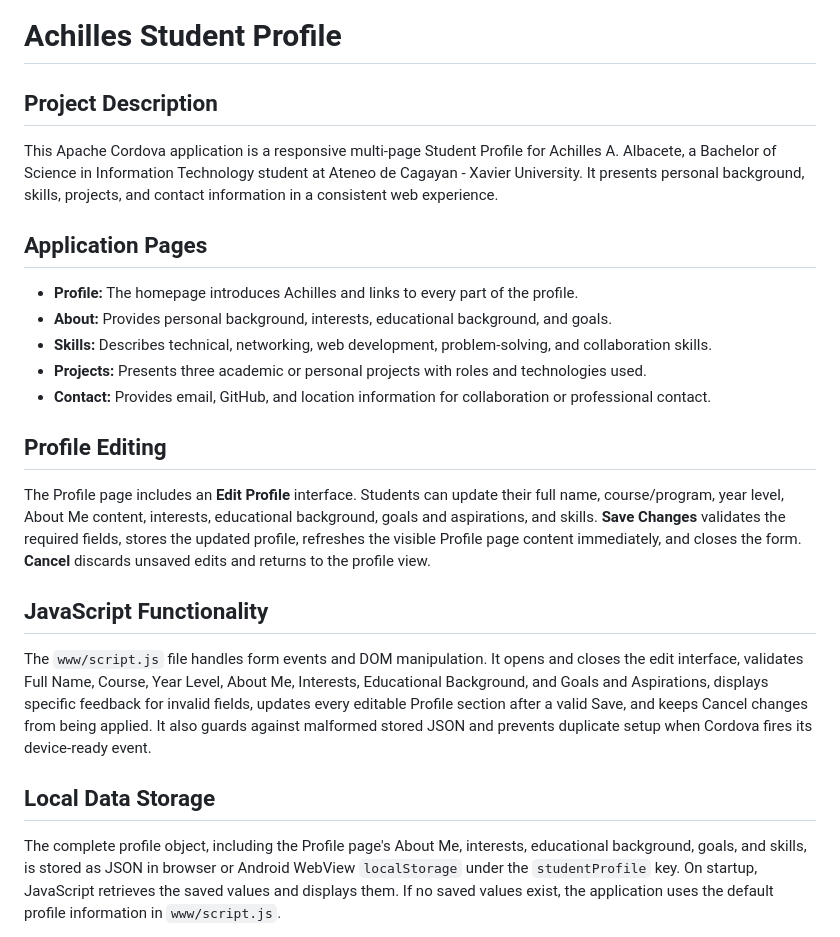
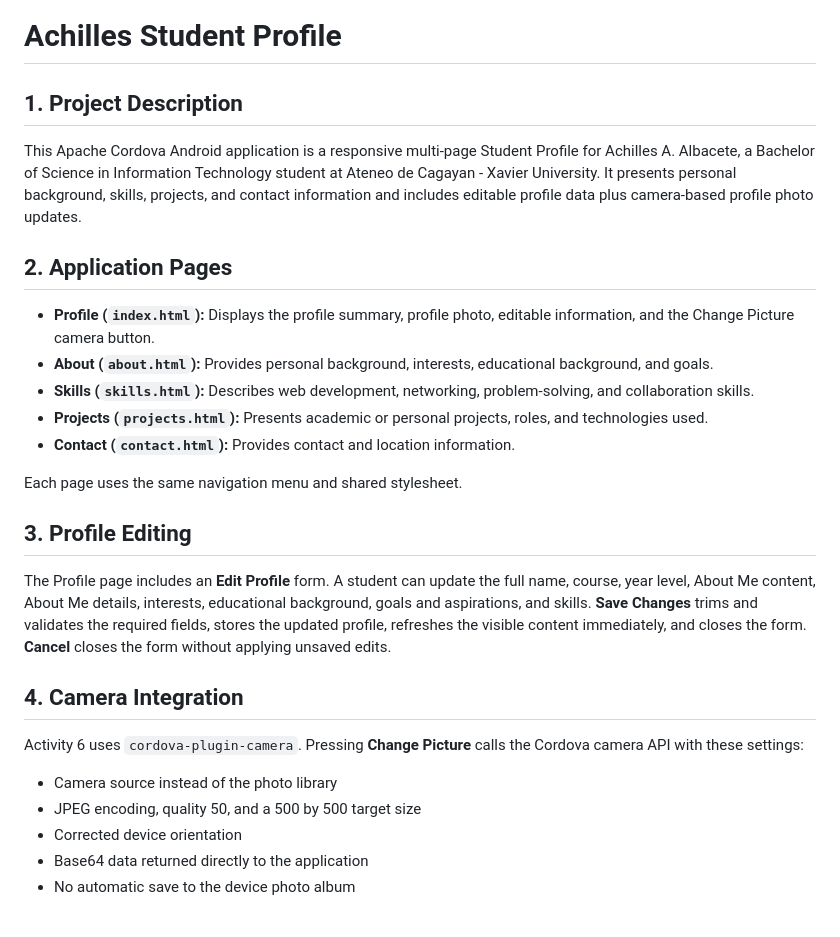
Before and after one commit to AchillesAlbacete/Albacete_StudentProfile, a Markdown page: README.md, the part around one of its changes. Rendered like a GitHub page.

```diff
--- a/README.md
+++ b/README.md
@@ -1,26 +1,30 @@
 # Achilles Student Profile
 
-## Project Description
+## 1. Project Description
 
-This Apache Cordova application is a responsive multi-page Student Profile for Achilles A. Albacete, a Bachelor of Science in Information Technology student at Ateneo de Cagayan - Xavier University. It presents personal background, skills, projects, and contact information in a consistent web experience.
+This Apache Cordova Android application is a responsive multi-page Student Profile for Achilles A. Albacete, a Bachelor of Science in Information Technology student at Ateneo de Cagayan - Xavier University. It presents personal background, skills, projects, and contact information and includes editable profile data plus camera-based profile photo updates.
 
-## Application Pages
+## 2. Application Pages
 
-- **Profile:** The homepage introduces Achilles and links to every part of the profile.
-- **About:** Provides personal background, interests, educational background, and goals.
-- **Skills:** Describes technical, networking, web development, problem-solving, and collaboration skills.
-- **Projects:** Presents three academic or personal projects with roles and technologies used.
-- **Contact:** Provides email, GitHub, and location information for collaboration or professional contact.
+- **Profile (`index.html`):** Displays the profile summary, profile photo, editable information, and the Change Picture camera button.
+- **About (`about.html`):** Provides personal background, interests, educational background, and goals.
+- **Skills (`skills.html`):** Describes web development, networking, problem-solving, and collaboration skills.
+- **Projects (`projects.html`):** Presents academic or personal projects, roles, and technologies used.
+- **Contact (`contact.html`):** Provides contact and location information.
 
-## Profile Editing
+Each page uses the same navigation menu and shared stylesheet.
 
-The Profile page includes an **Edit Profile** interface. Students can update their full name, course/program, year level, About Me content, interests, educational background, goals and aspirations, and skills. **Save Changes** validates the required fields, stores the updated profile, refreshes the visible Profile page content immediately, and closes the form. **Cancel** discards unsaved edits and returns to the profile view.
+## 3. Profile Editing
 
-## JavaScript Functionality
+The Profile page includes an **Edit Profile** form. A student can update the full name, course, year level, About Me content, About Me details, interests, educational background, goals and aspirations, and skills. **Save Changes** trims and validates the required fields, stores the updated profile, refreshes the visible content immediately, and closes the form. **Cancel** closes the form without applying unsaved edits.
 
-The `www/script.js` file handles form events and DOM manipulation. It opens and closes the edit interface, validates Full Name, Course, Year Level, About Me, Interests, Educational Background, and Goals and Aspirations, displays specific feedback for invalid fields, updates every editable Profile section after a valid Save, and keeps Cancel changes from being applied. It also guards against malformed stored JSON and prevents duplicate setup when Cordova fires its device-ready event.
+## 4. Camera Integration
 
-## Local Data Storage
+Activity 6 uses `cordova-plugin-camera`. Pressing **Change Picture** calls the Cordova camera API with these settings:
 
-The complete profile object, including the Profile page's About Me, interests, educational background, goals, and skills, is stored as JSON in browser or Android WebView `localStorage` under the `studentProfile` key. On startup, JavaScript retrieves the saved values and displays them. If no saved values exist, the application uses the default profile information in `www/script.js`.
+- Camera source instead of the photo library
+- JPEG encoding, quality 50, and a 500 by 500 target size
+- Corrected device orientation
+- Base64 data returned directly to the application
+- No automatic save to the device photo album
 
```
Also changed, not shown: other parts of README.md (+44 -34 lines), activity6_SS/Act6_BEFOREImage.jpg (added), activity6_SS/PersistedImage.jpg (added), activity6_SS/capturedImage.jpg (added), 4 other files.
